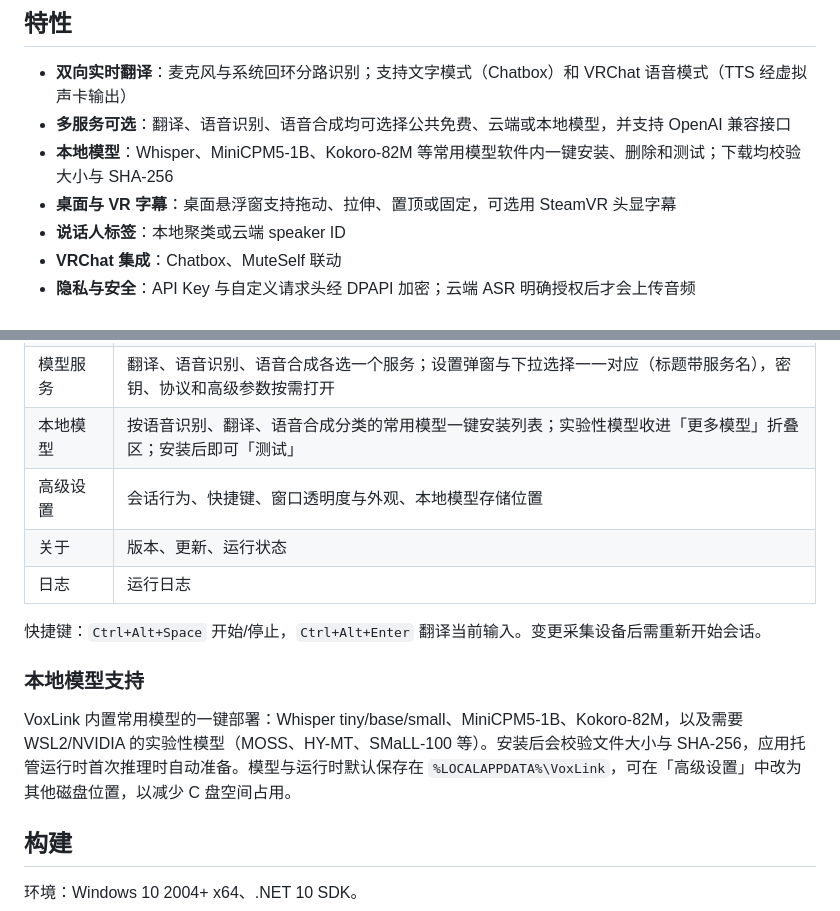
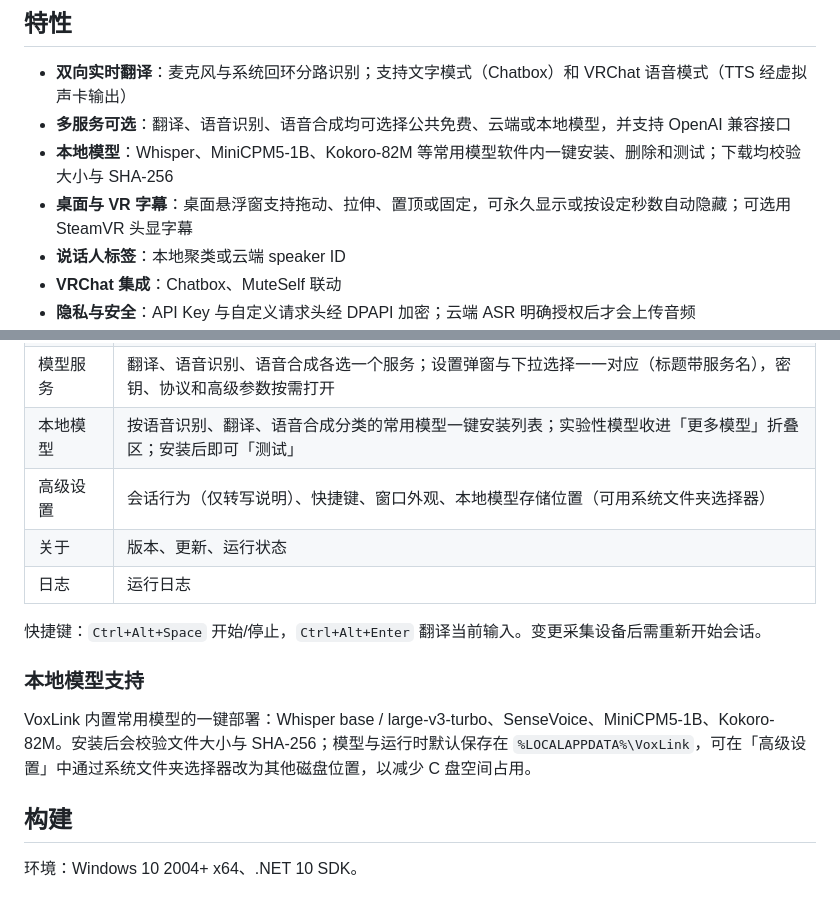
Before and after one commit to znc15/VoxLink, a Markdown page: README.md, 2 parts joined by grey strips. Drawn GitHub-style.

Commit message:
docs(readme): 更新 1.6.0 功能与本地模型列表

```diff
--- a/README.md
+++ b/README.md
@@ -29,7 +29,7 @@
 - **双向实时翻译**：麦克风与系统回环分路识别；支持文字模式（Chatbox）和 VRChat 语音模式（TTS 经虚拟声卡输出）
 - **多服务可选**：翻译、语音识别、语音合成均可选择公共免费、云端或本地模型，并支持 OpenAI 兼容接口
 - **本地模型**：Whisper、MiniCPM5-1B、Kokoro-82M 等常用模型软件内一键安装、删除和测试；下载均校验大小与 SHA-256
-- **桌面与 VR 字幕**：桌面悬浮窗支持拖动、拉伸、置顶或固定，可选用 SteamVR 头显字幕
+- **桌面与 VR 字幕**：桌面悬浮窗支持拖动、拉伸、置顶或固定，可永久显示或按设定秒数自动隐藏；可选用 SteamVR 头显字幕
 - **说话人标签**：本地聚类或云端 speaker ID
 - **VRChat 集成**：Chatbox、MuteSelf 联动
 - **隐私与安全**：API Key 与自定义请求头经 DPAPI 加密；云端 ASR 明确授权后才会上传音频
@@ -66,7 +66,7 @@ VRChat OSC 不承载音频，语音模式需第三方虚拟声卡：
 | VRChat | Chatbox、语音路由、MuteSelf、字幕 |
 | 模型服务 | 翻译、语音识别、语音合成各选一个服务；设置弹窗与下拉选择一一对应（标题带服务名），密钥、协议和高级参数按需打开 |
 | 本地模型 | 按语音识别、翻译、语音合成分类的常用模型一键安装列表；实验性模型收进「更多模型」折叠区；安装后即可「测试」 |
-| 高级设置 | 会话行为、快捷键、窗口透明度与外观、本地模型存储位置 |
+| 高级设置 | 会话行为（仅转写说明）、快捷键、窗口外观、本地模型存储位置（可用系统文件夹选择器） |
 | 关于 | 版本、更新、运行状态 |
 | 日志 | 运行日志 |
 
@@ -74,7 +74,7 @@ VRChat OSC 不承载音频，语音模式需第三方虚拟声卡：
 
 ### 本地模型支持
 
-VoxLink 内置常用模型的一键部署：Whisper tiny/base/small、MiniCPM5-1B、Kokoro-82M，以及需要 WSL2/NVIDIA 的实验性模型（MOSS、HY-MT、SMaLL-100 等）。安装后会校验文件大小与 SHA-256，应用托管运行时首次推理时自动准备。模型与运行时默认保存在 `%LOCALAPPDATA%\VoxLink`，可在「高级设置」中改为其他磁盘位置，以减少 C 盘空间占用。
+VoxLink 内置常用模型的一键部署：Whisper base / large-v3-turbo、SenseVoice、MiniCPM5-1B、Kokoro-82M。安装后会校验文件大小与 SHA-256；模型与运行时默认保存在 `%LOCALAPPDATA%\VoxLink`，可在「高级设置」中通过系统文件夹选择器改为其他磁盘位置，以减少 C 盘空间占用。
 
 ## 构建
 
```
